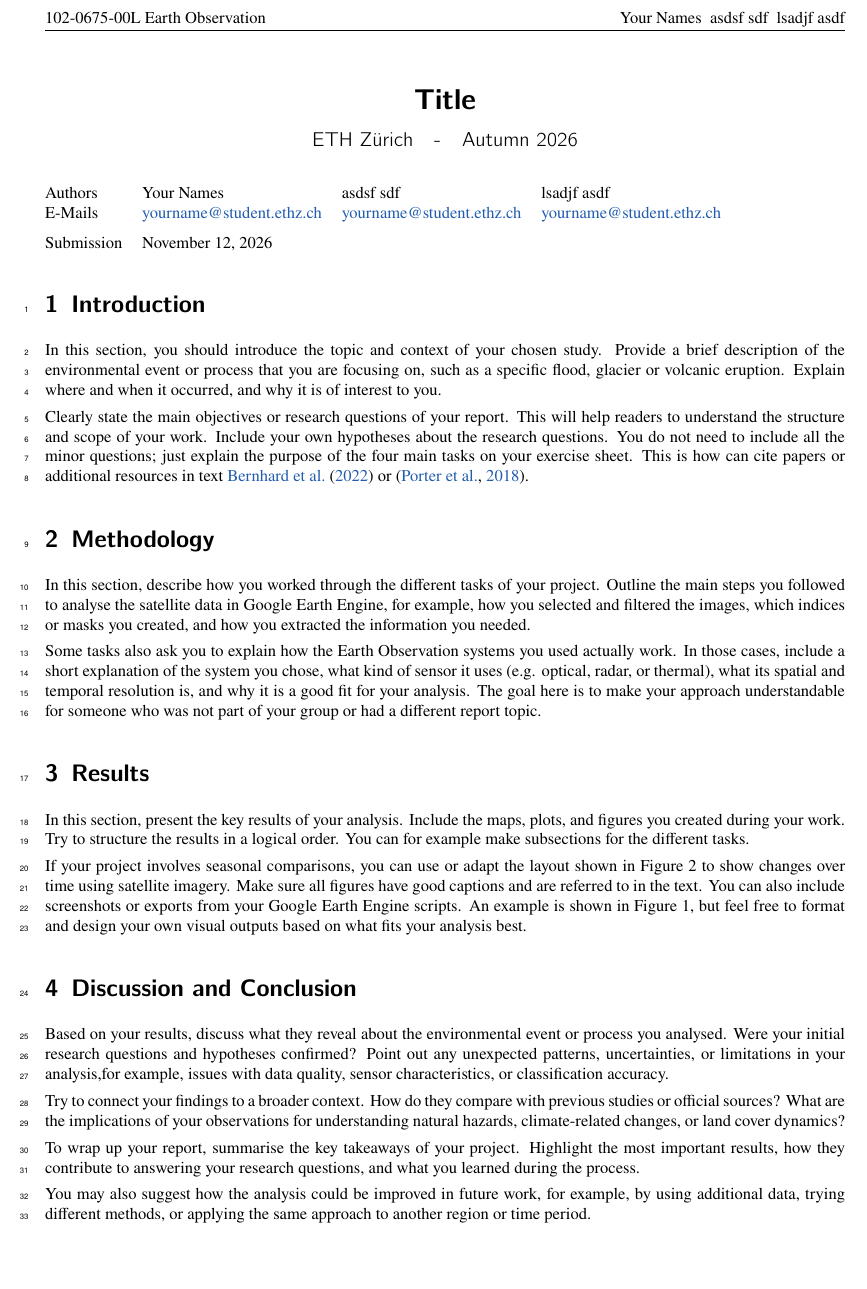
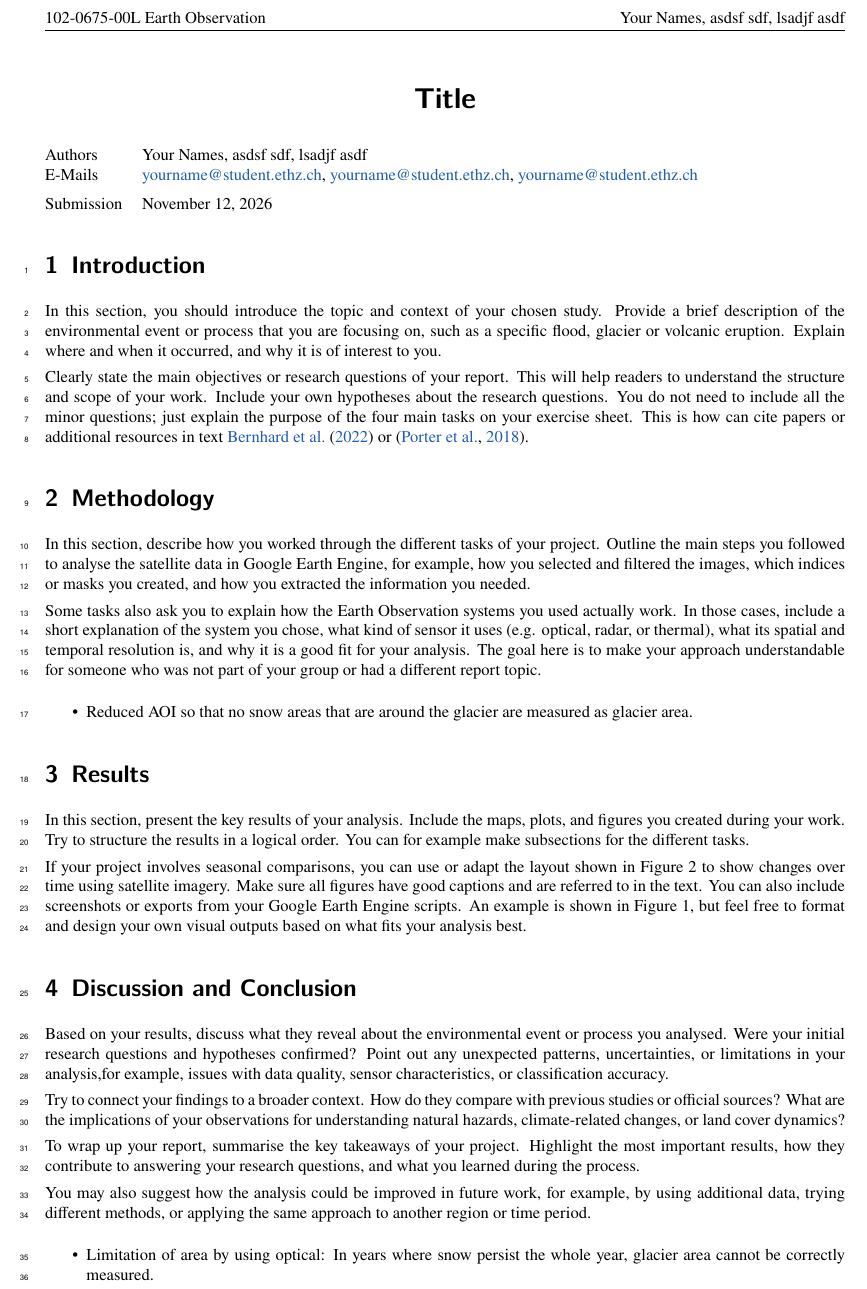
Before and after one commit to jgnnfw/EO_Cryosphere, a LaTeX document (main.tex): part of page 1 of 3, cut so that both start at the same text, the shorter picture padded with empty space. Compiled offline with pdfLaTeX.

Commit message:
Updates from Overleaf

```diff
--- a/main.tex
+++ b/main.tex
@@ -6,8 +6,8 @@
 % Title and Author Information
 %================
 
-\title{{\titlefont \textbf{Title}} \\ {\large ETH Zürich\quad-\quad Autumn 2026}}
-\author{Your Names & asdsf sdf & lsadjf asdf}
+\title{{\titlefont \textbf{Title}}}
+\author{Your Names \and asdsf sdf \and lsadjf asdf}
 \date{\today}
 
 \begin{document}
@@ -15,8 +15,8 @@
 
 \noindent\begin{tabular}{@{}llll}
     Authors & \theauthor \\
-    E-Mails &  \href{mailto:yourname@student.ethz.ch}{yourname@student.ethz.ch} & \href{yourname@student.ethz.ch}{yourname@student.ethz.ch} & \href{yourname@student.ethz.ch}{yourname@student.ethz.ch} \\[6pt]
-    Submission & \today
+    E-Mails &  \href{mailto:yourname@student.ethz.ch}{yourname@student.ethz.ch}, \href{yourname@student.ethz.ch}{yourname@student.ethz.ch}, \href{yourname@student.ethz.ch}{yourname@student.ethz.ch} \\[6pt]
+    Submission & \today \\
 \end{tabular}
 
 \linenumbers
@@ -33,6 +33,11 @@ Clearly state the main objectives or research questions of your report.  This wi
 In this section, describe how you worked through the different tasks of your project. Outline the main steps you followed to analyse the satellite data in Google Earth Engine, for example, how you selected and filtered the images, which indices or masks you created, and how you extracted the information you needed.
 
 Some tasks also ask you to explain how the Earth Observation systems you used actually work. In those cases, include a short explanation of the system you chose, what kind of sensor it uses (e.g. optical, radar, or thermal), what its spatial and temporal resolution is, and why it is a good fit for your analysis. The goal here is to make your approach understandable for someone who was not part of your group or had a different report topic.
+
+
+\begin{itemize}
+    \item Reduced AOI so that no snow areas that are around the glacier are measured as glacier area.
+\end{itemize}
 
 \section{Results}
 In this section, present the key results of your analysis. Include the maps, plots, and figures you created during your work. Try to structure the results in a logical order. You can for example make subsections for the different tasks.
@@ -86,6 +91,10 @@ To wrap up your report, summarise the key takeaways of your project. Highlight t
 
 You may also suggest how the analysis could be improved in future work, for example, by using additional data, trying different methods, or applying the same approach to another region or time period.
 
+\begin{itemize}
+    \item Limitation of area by using optical: In years where snow persist the whole year, glacier area cannot be correctly measured.
+\end{itemize}
+
 
 \bibliographystyle{apalike-ejor}
 \bibliography{references.bib}
```
